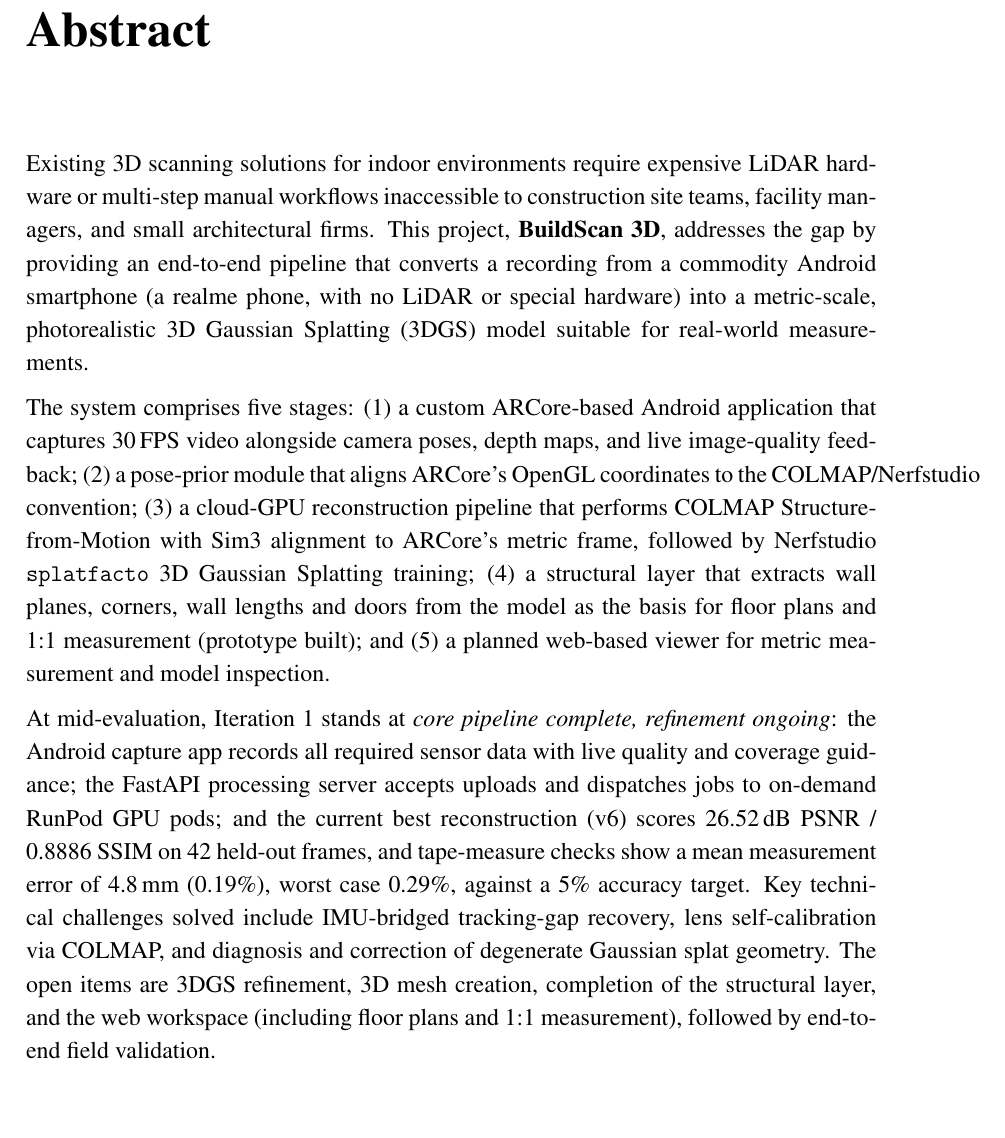
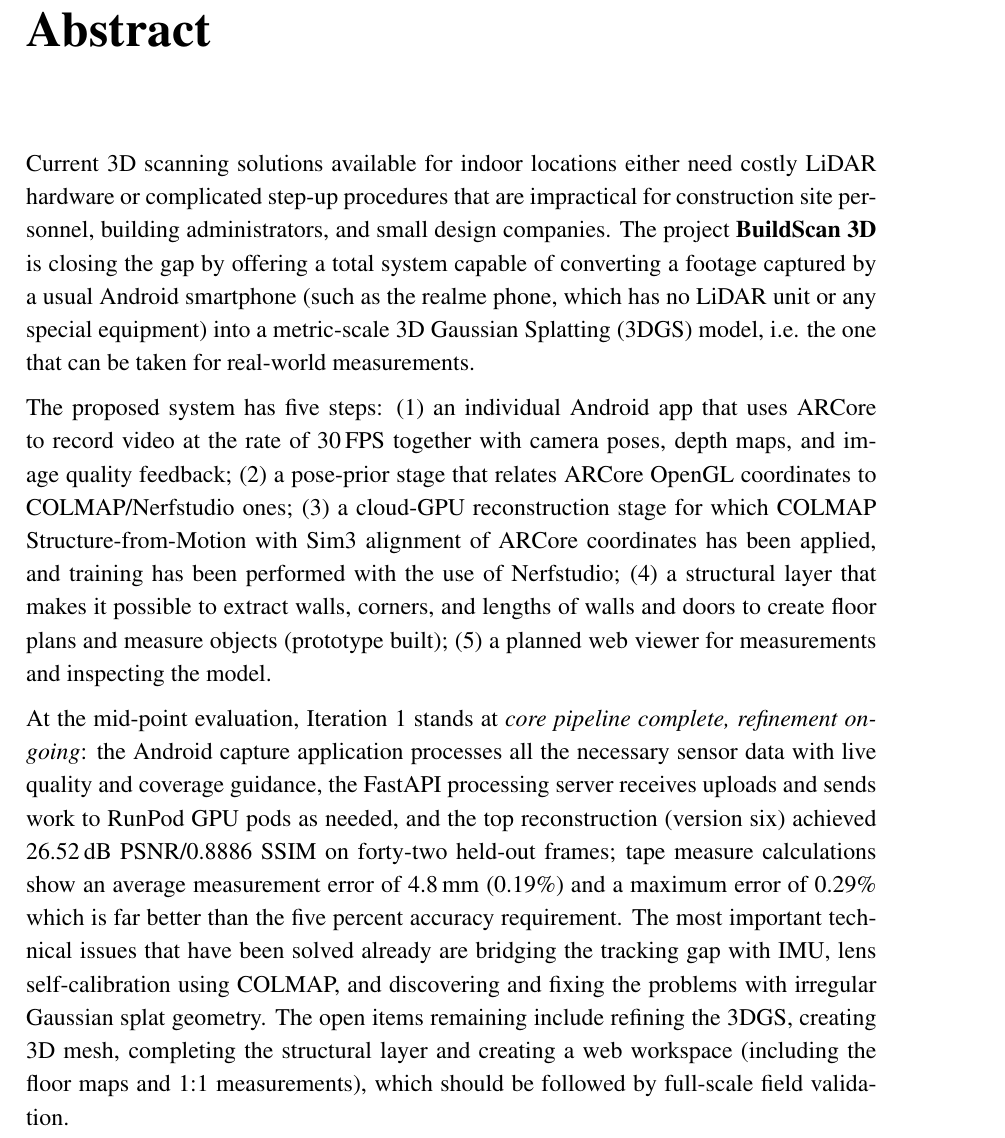
Before and after one commit to Umairishuman/BuildScan3D, a LaTeX thesis (F26_FYP1_Mid_Report_LaTeX_Complete/main.tex, which reads F26_FYP1_Mid_Report_LaTeX_Complete/chapters/04_abstract.tex): part of page 13 of 85, cut so that both start at the same text, the shorter picture padded with empty space. Compiled offline with pdfLaTeX.

Commit message:
docs(report): apply chunk rewrites to 04_abstract.tex
Apply the rewritten prose of chunks 001, 002 from
docs/report/REPORT_CHUNKS.md, with the LaTeX markup of the original
spans restored (\texttt identifiers, bold lead-ins, \ref and \cite,
escaping, maths, thin-space units).

9 factual or technical errors introduced by the rewrites were
corrected, and dropped citations, references and honesty markers
restored; each is listed in docs/report/APPLY_LOG.md.

```diff
--- a/F26_FYP1_Mid_Report_LaTeX_Complete/chapters/04_abstract.tex
+++ b/F26_FYP1_Mid_Report_LaTeX_Complete/chapters/04_abstract.tex
@@ -2,8 +2,8 @@
 \addcontentsline{toc}{chapter}{Abstract}
 \markboth{Abstract}{Abstract}
 
-Existing 3D scanning solutions for indoor environments require expensive LiDAR hardware or multi-step manual workflows inaccessible to construction site teams, facility managers, and small architectural firms. This project, \textbf{BuildScan~3D}, addresses the gap by providing an end-to-end pipeline that converts a recording from a commodity Android smartphone (a realme phone, with no LiDAR or special hardware) into a metric-scale, photorealistic 3D Gaussian Splatting (3DGS) model suitable for real-world measurements.
+Current 3D scanning solutions available for indoor locations either need costly LiDAR hardware or complicated step-up procedures that are impractical for construction site personnel, building administrators, and small design companies. The project \textbf{BuildScan~3D} is closing the gap by offering a total system capable of converting a footage captured by a usual Android smartphone (such as the realme phone, which has no LiDAR unit or any special equipment) into a metric-scale 3D Gaussian Splatting (3DGS) model, i.e. the one that can be taken for real-world measurements.
 
-The system comprises five stages: (1)~a custom ARCore-based Android application that captures 30\,FPS video alongside camera poses, depth maps, and live image-quality feedback; (2)~a pose-prior module that aligns ARCore's OpenGL coordinates to the COLMAP/Nerfstudio convention; (3)~a cloud-GPU reconstruction pipeline that performs COLMAP Structure-from-Motion with Sim3 alignment to ARCore's metric frame, followed by Nerfstudio \texttt{splatfacto} 3D Gaussian Splatting training; (4)~a structural layer that extracts wall planes, corners, wall lengths and doors from the model as the basis for floor plans and 1:1 measurement (prototype built); and (5)~a planned web-based viewer for metric measurement and model inspection.
+The proposed system has five steps: (1) an individual Android app that uses ARCore to record video at the rate of 30\,FPS together with camera poses, depth maps, and image quality feedback; (2) a pose-prior stage that relates ARCore OpenGL coordinates to COLMAP/Nerfstudio ones; (3) a cloud-GPU reconstruction stage for which COLMAP Structure-from-Motion with Sim3 alignment of ARCore coordinates has been applied, and training has been performed with the use of Nerfstudio; (4) a structural layer that makes it possible to extract walls, corners, and lengths of walls and doors to create floor plans and measure objects (prototype built); (5) a planned web viewer for measurements and inspecting the model.
 
-At mid-evaluation, Iteration~1 stands at \emph{core pipeline complete, refinement ongoing}: the Android capture app records all required sensor data with live quality and coverage guidance; the FastAPI processing server accepts uploads and dispatches jobs to on-demand RunPod GPU pods; and the current best reconstruction (v6) scores 26.52\,dB PSNR / 0.8886 SSIM on 42 held-out frames, and tape-measure checks show a mean measurement error of 4.8\,mm (0.19\%), worst case 0.29\%, against a 5\% accuracy target. Key technical challenges solved include IMU-bridged tracking-gap recovery, lens self-calibration via COLMAP, and diagnosis and correction of degenerate Gaussian splat geometry. The open items are 3DGS refinement, 3D mesh creation, completion of the structural layer, and the web workspace (including floor plans and 1:1 measurement), followed by end-to-end field validation.
+At the mid-point evaluation, Iteration~1 stands at \emph{core pipeline complete, refinement ongoing}: the Android capture application processes all the necessary sensor data with live quality and coverage guidance, the FastAPI processing server receives uploads and sends work to RunPod GPU pods as needed, and the top reconstruction (version six) achieved 26.52\,dB PSNR/0.8886 SSIM on forty-two held-out frames; tape measure calculations show an average measurement error of 4.8\,mm (0.19\%) and a maximum error of 0.29\% which is far better than the five percent accuracy requirement. The most important technical issues that have been solved already are bridging the tracking gap with IMU, lens self-calibration using COLMAP, and discovering and fixing the problems with irregular Gaussian splat geometry. The open items remaining include refining the 3DGS, creating 3D mesh, completing the structural layer and creating a web workspace (including the floor maps and 1:1 measurements), which should be followed by full-scale field validation.
```
